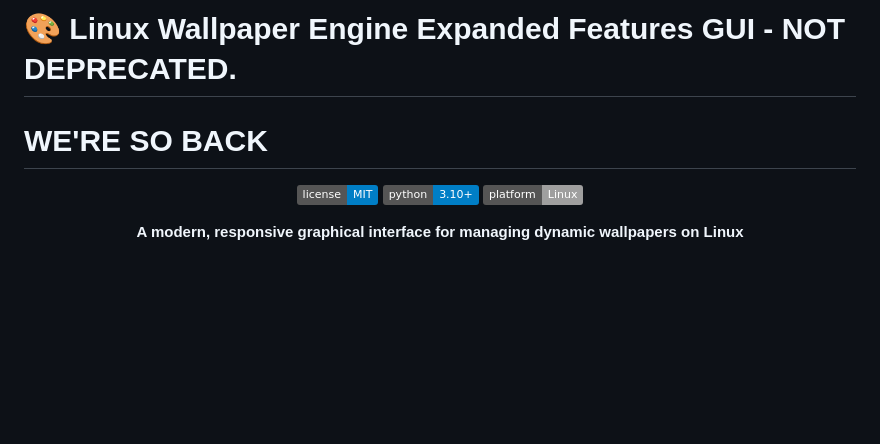
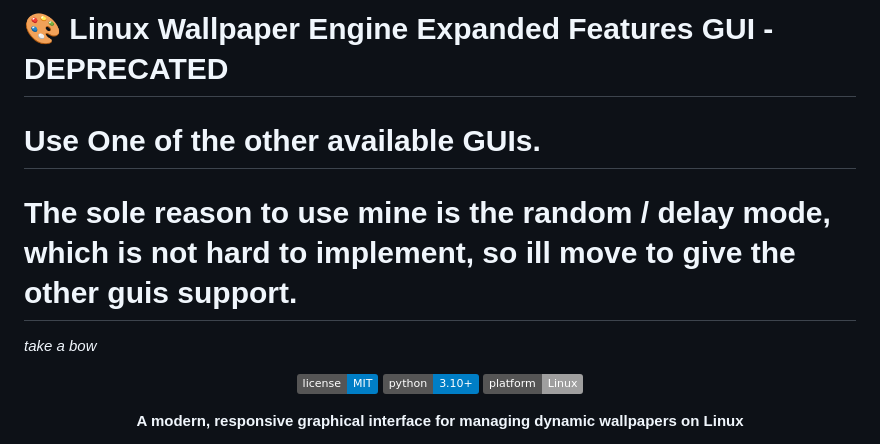
Before and after one commit to Mauefrod/lwe-GUI, a Markdown page: README.md, the part around the change. Rendered like a GitHub page; badges without logos; blank space fills up the shorter version.

```diff
--- a/README.md
+++ b/README.md
@@ -1,5 +1,7 @@
-# 🎨 Linux Wallpaper Engine Expanded Features GUI - NOT DEPRECATED.
-# WE'RE SO BACK
+# 🎨 Linux Wallpaper Engine Expanded Features GUI - DEPRECATED
+# Use One of the other available GUIs.
+# The sole reason to use mine is the random / delay mode, which is not hard to implement, so ill move to give the other guis support.
+*take a bow*
 
 <div align="center">
 
```
